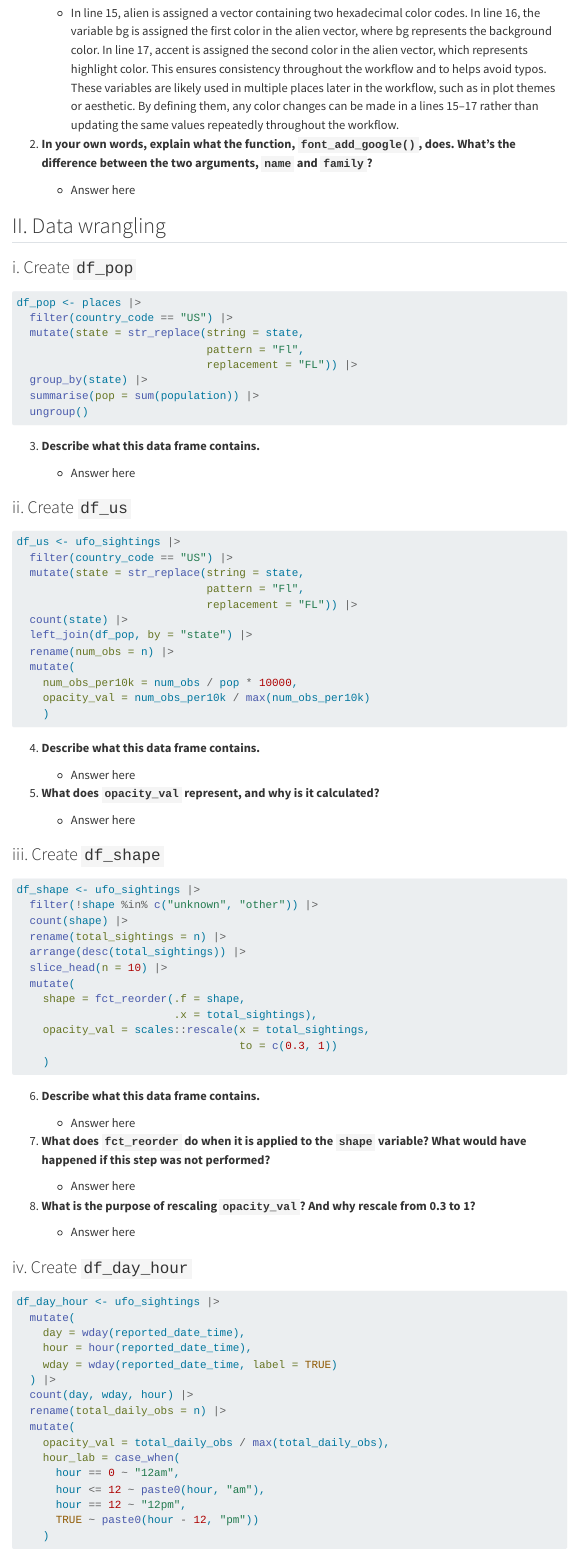
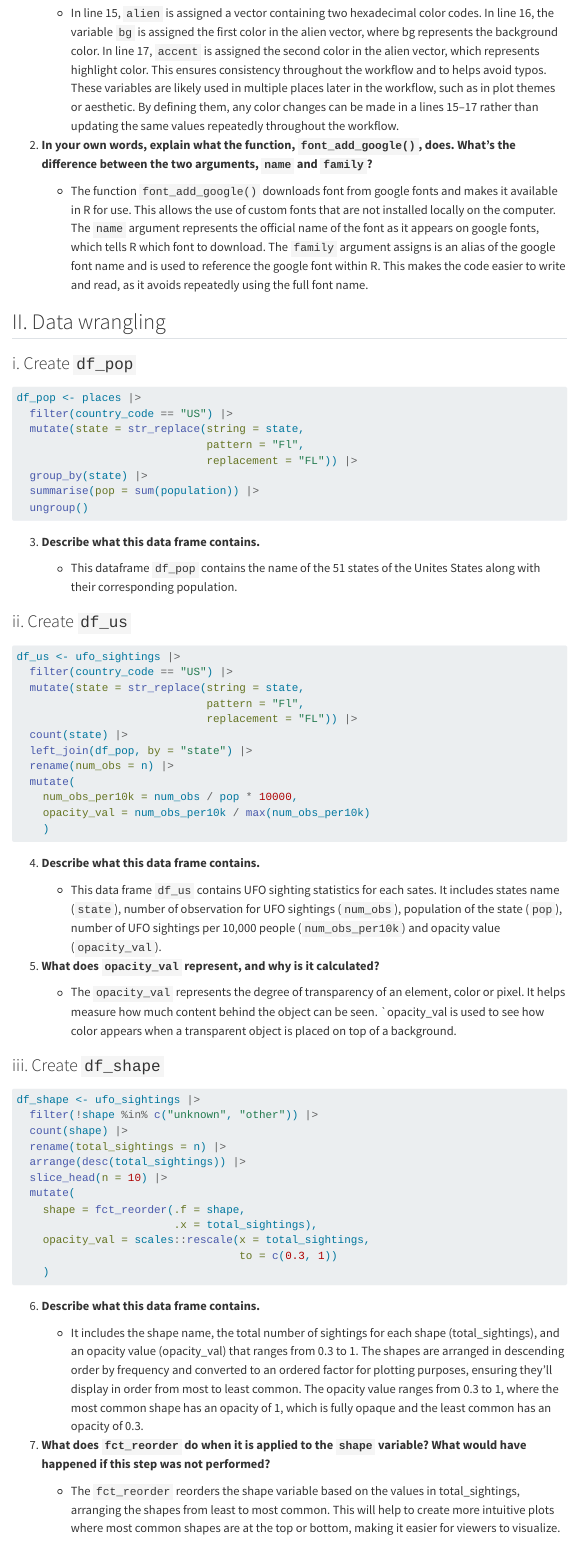
Before and after one commit to aakriti-poudel-chhetri/eds240-hw1-ufo, a Quarto document (HW1.qmd): the page in a window 1100 px wide, from 1280 px down. Rendered offline with R 4.5, knitr and Pandoc in place of Quarto, with nearby package versions; menus at the side of the page are left out; long lines of code are wrapped.

Commit message:
Complete upto Q8

```diff
--- a/HW1.qmd
+++ b/HW1.qmd
@@ -54,11 +54,11 @@
 
 1. **What is the author defining in lines 15-17? Where else in the code do these defined variables show up? What advantage(s) is there to defining these values here, as variables, rather than defining the values directly throughout the script?**
 
-    - In line 15, alien is assigned a vector containing two hexadecimal color codes. In line 16, the variable bg is assigned the first color in the alien vector, where bg represents the background color. In line 17, accent is assigned the second color in the alien vector, which represents highlight color. This ensures consistency throughout the workflow and to helps avoid typos. These variables are likely used in multiple places later in the workflow, such as in plot themes or aesthetic. By defining them, any color changes can be made in a lines 15–17 rather than updating the same values repeatedly throughout the workflow.
+    - In line 15, `alien` is assigned a vector containing two hexadecimal color codes. In line 16, the variable `bg` is assigned the first color in the alien vector, where bg represents the background color. In line 17, `accent` is assigned the second color in the alien vector, which represents highlight color. This ensures consistency throughout the workflow and to helps avoid typos. These variables are likely used in multiple places later in the workflow, such as in plot themes or aesthetic. By defining them, any color changes can be made in a lines 15–17 rather than updating the same values repeatedly throughout the workflow.
 
 2. **In your own words, explain what the function, `font_add_google()`, does. What's the difference between the two arguments, `name` and `family`?**
 
-    - Answer here
+    - The function `font_add_google()` downloads font from google fonts and makes it available in R for use. This allows the use of custom fonts that are not installed locally on the computer. The `name` argument represents the official name of the font as it appears on google fonts, which tells R which font to download. The `family` argument assigns is an alias of the google font name and is used to reference the google font within R. This makes the code easier to write and read, as it avoids repeatedly using the full font name.
 
 ## II. Data wrangling
 
@@ -80,7 +80,7 @@
 
 3. **Describe what this data frame contains.**
 
-    - Answer here
+    - This dataframe `df_pop` contains the name of the 51 states of the Unites States along with their corresponding population.
 
 ### ii. Create `df_us`
 
@@ -104,11 +104,11 @@
 
 4. **Describe what this data frame contains.**
 
-    - Answer here
+    - This data frame `df_us` contains UFO sighting statistics for each sates. It includes states name (`state`), number of observation for UFO sightings (`num_obs`), population of the state (`pop`), number of UFO sightings per 10,000 people (`num_obs_per10k`) and opacity value (`opacity_val`).
 
 5. **What does `opacity_val` represent, and why is it calculated?**
 
-    - Answer here
+    - The `opacity_val` represents the degree of transparency of an element, color or pixel. It helps measure how much content behind the object can be seen. `opacity_val is used to see how color appears when a transparent object is placed on top of a background.
 
 ### iii. Create `df_shape`
 
@@ -132,15 +132,15 @@
 
 6. **Describe what this data frame contains.**
 
-    - Answer here
+    - It includes the shape name, the total number of sightings for each shape (total_sightings), and an opacity value (opacity_val) that ranges from 0.3 to 1. The shapes are arranged in descending order by frequency and converted to an ordered factor for plotting purposes, ensuring they'll display in order from most to least common. The opacity value  ranges from 0.3 to 1, where the most common shape has an opacity of 1, which is fully opaque and the least common has an opacity of 0.3.
 
 7. **What does `fct_reorder` do when it is applied to the `shape` variable? What would have happened if this step was not performed?**
 
-    - Answer here
+    - The `fct_reorder` reorders the shape variable based on the values in total_sightings, arranging the shapes from least to most common. This will help to create more intuitive plots where most common shapes are at the top or bottom, making it easier for viewers to visualize. If this step was not performed, the shapes would be plotted in alphabetical order by default which would make it difficult to visualize.
 
 8. **What is the purpose of rescaling `opacity_val`? And why rescale from 0.3 to 1?**
 
-    - Answer here
+    - The purpose of rescaling the `opacity_val` is to control how transparent or solid each UFO shape appears in the visualization. By rescaling from 0.3 to 1, the least sighted UFO shape are visible at 30% opacity, while the most sighted UFO shape are fully solid at 100% opacity. This prevents any shapes from disappearing completely from the background, still creating a clear visual difference.
 
 ### iv. Create `df_day_hour`
 
```
Also changed, not shown: HW1.html.
